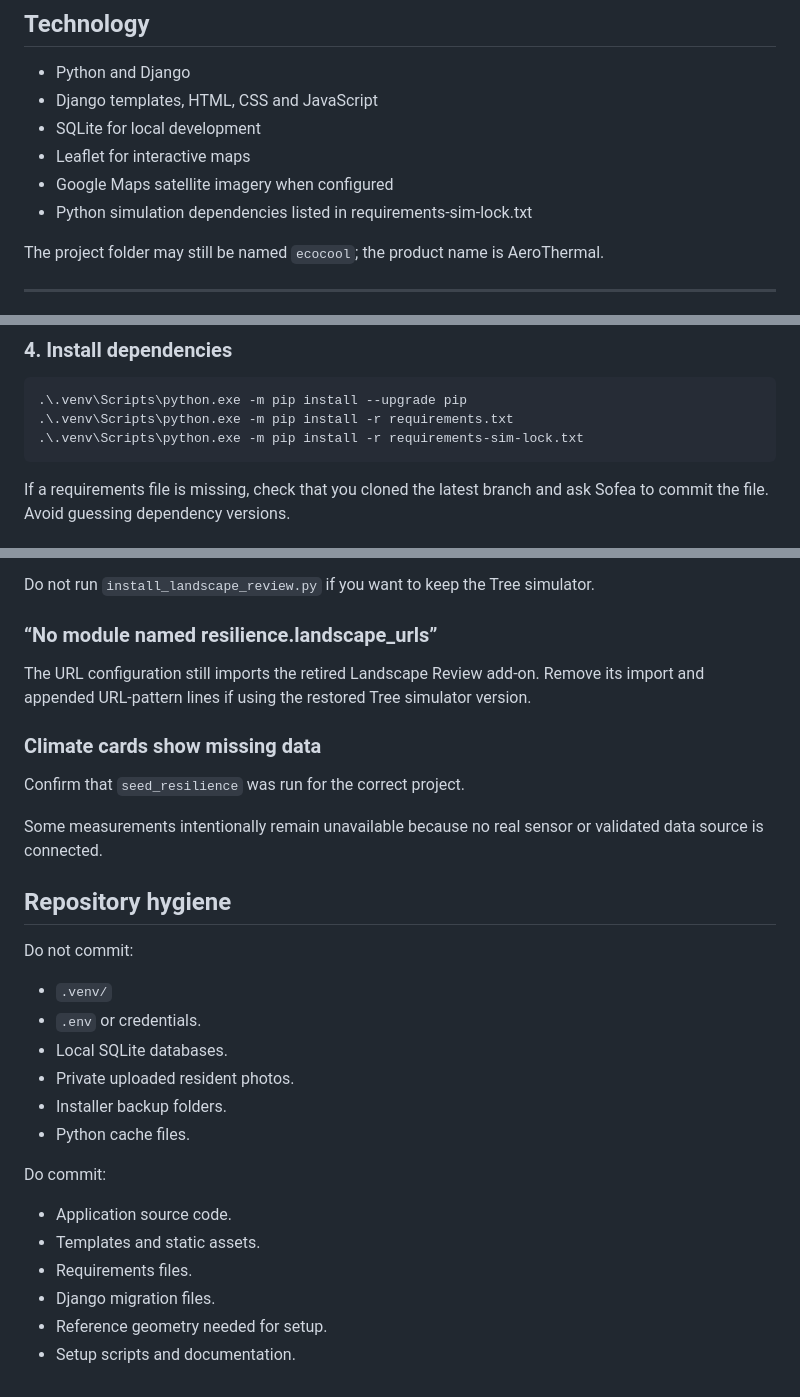
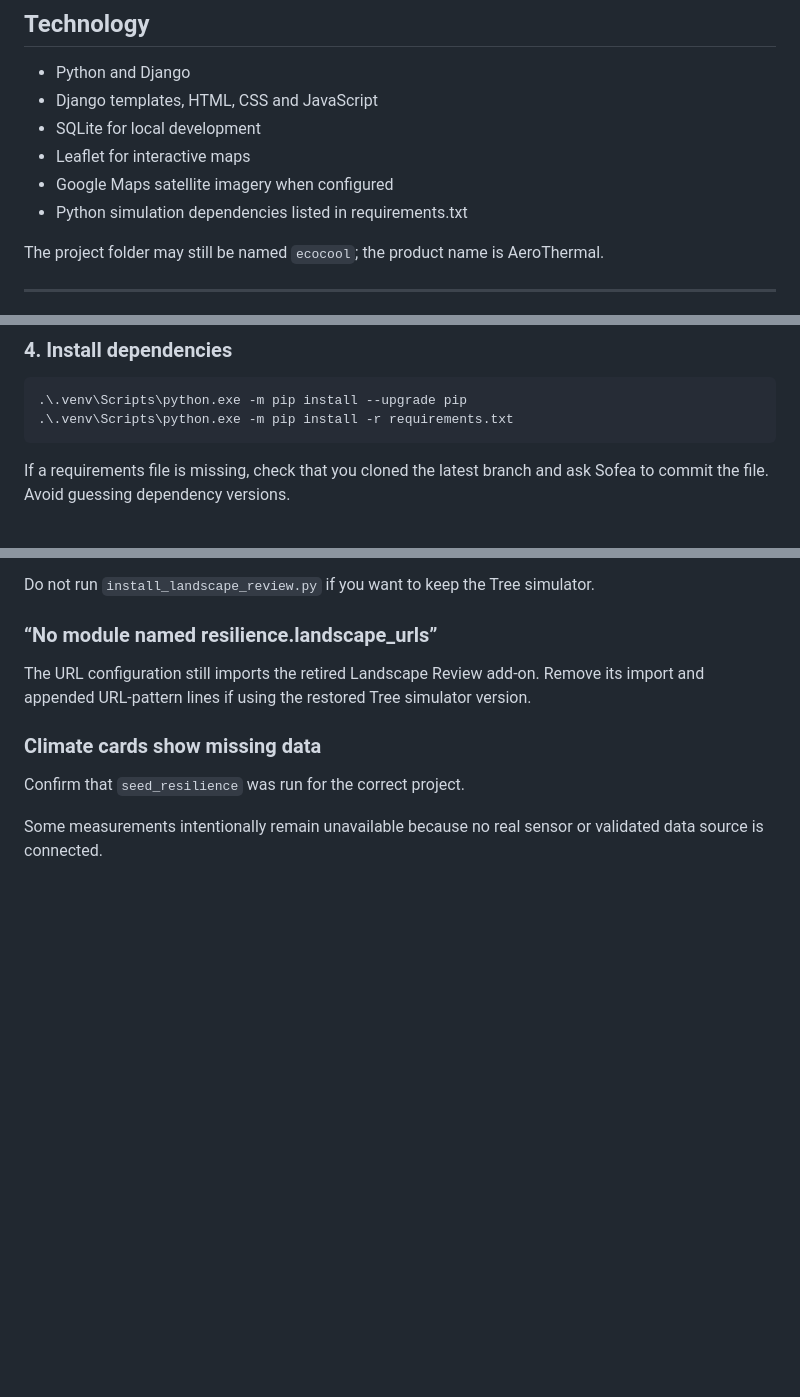
Before and after one commit to d1msums/AeroThermal, a Markdown page: readme.md, 3 parts joined by grey strips. Rendered like a GitHub page; blank space fills up the shorter version.

````diff
--- a/readme.md
+++ b/readme.md
@@ -63,7 +63,7 @@ A production mobile-app integration is not included.
 - SQLite for local development
 - Leaflet for interactive maps
 - Google Maps satellite imagery when configured
-- Python simulation dependencies listed in requirements-sim-lock.txt
+- Python simulation dependencies listed in requirements.txt
 
 The project folder may still be named `ecocool`; the product name is AeroThermal.
 
@@ -124,7 +124,6 @@ The following commands use the virtual environment's Python directly, so activat
 ```powershell
 .\.venv\Scripts\python.exe -m pip install --upgrade pip
 .\.venv\Scripts\python.exe -m pip install -r requirements.txt
-.\.venv\Scripts\python.exe -m pip install -r requirements-sim-lock.txt
 ```
 
 If a requirements file is missing, check that you cloned the latest branch and ask Sofea to commit the file. Avoid guessing dependency versions.
@@ -450,21 +448,3 @@ The URL configuration still imports the retired Landscape Review add-on. Remove
 Confirm that `seed_resilience` was run for the correct project.
 
 Some measurements intentionally remain unavailable because no real sensor or validated data source is connected.
-
-## Repository hygiene
-
-Do not commit:
-- `.venv/`
-- `.env` or credentials.
-- Local SQLite databases.
-- Private uploaded resident photos.
-- Installer backup folders.
-- Python cache files.
-
-Do commit:
-- Application source code.
-- Templates and static assets.
-- Requirements files.
-- Django migration files.
-- Reference geometry needed for setup.
-- Setup scripts and documentation.
````
Also changed, not shown: other parts of readme.md (+0 -1 lines).
